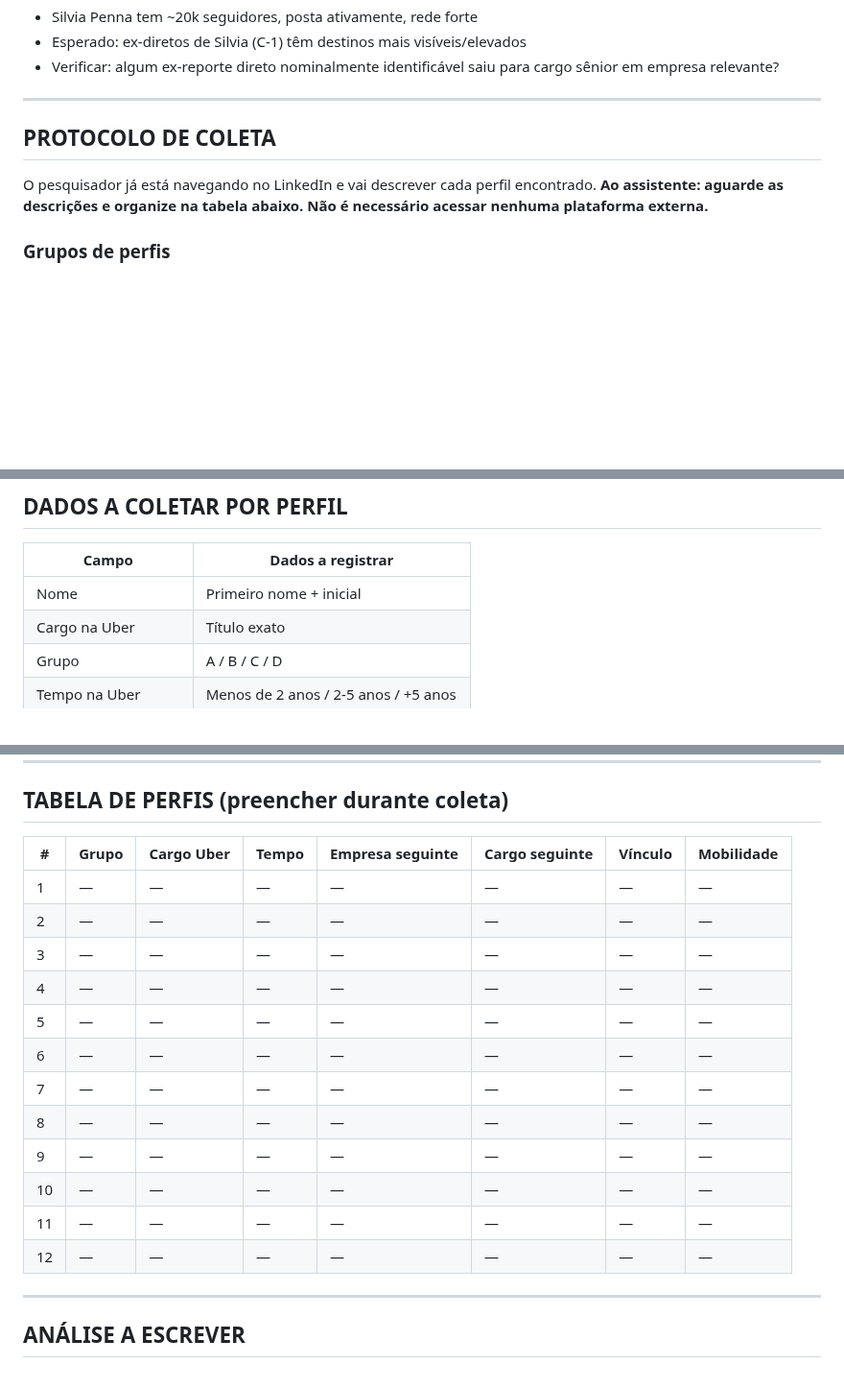
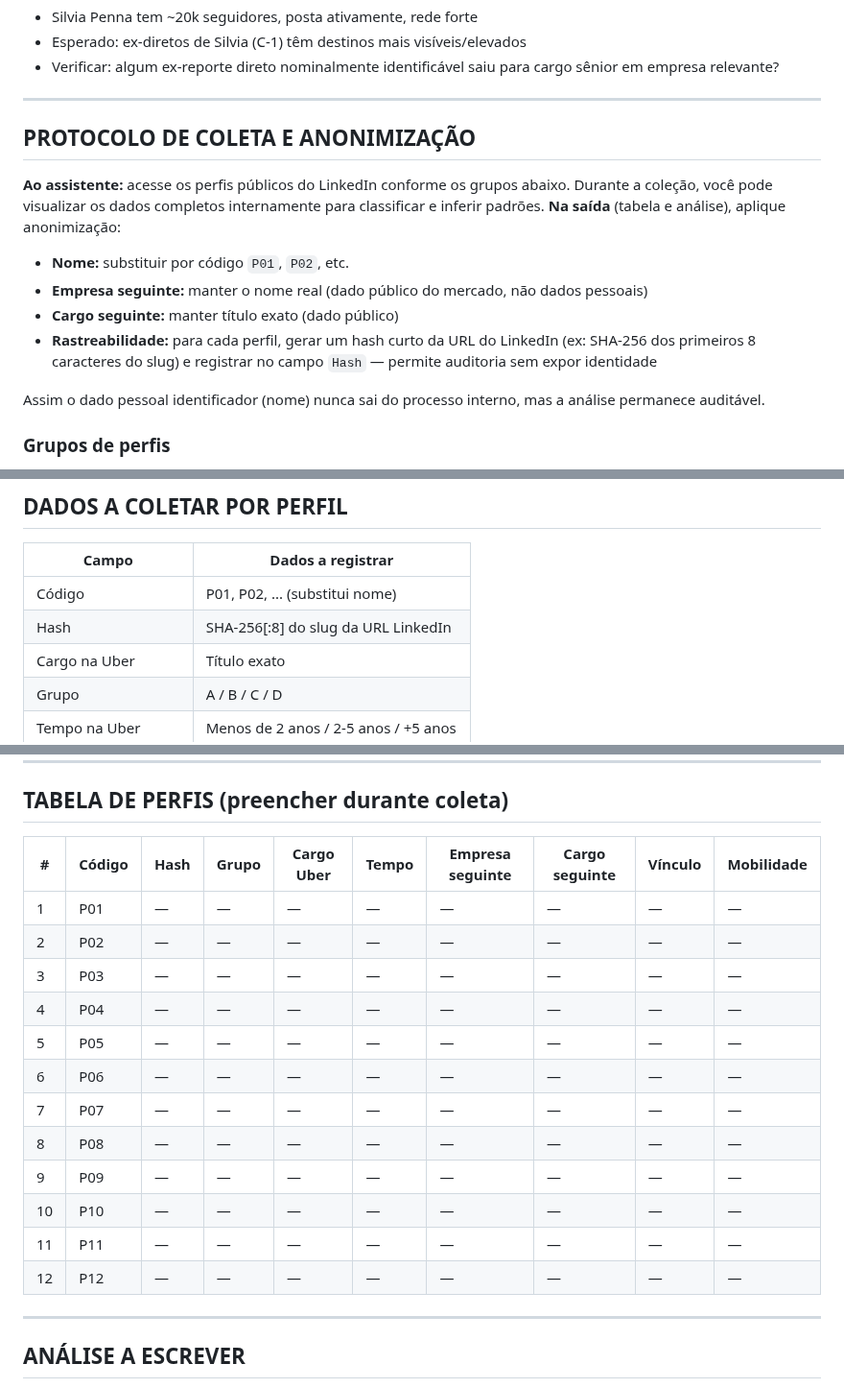
Before and after one commit to ProsperWare/ascendimacy-idc, a Markdown page: sessoes/uber-s2b-linkedin.md, 3 parts joined by grey strips. Shown at 96% size. Rendered like a GitHub page; blank space fills up the shorter version.

Commit message:
fix: anonimizacao na saida com hash de rastreabilidade

```diff
--- a/sessoes/uber-s2b-linkedin.md
+++ b/sessoes/uber-s2b-linkedin.md
@@ -60,9 +60,16 @@ Mapear onde **ex-colaboradores CLT da Uber Brasil** foram trabalhar após sair
 
 ---
 
-## PROTOCOLO DE COLETA
+## PROTOCOLO DE COLETA E ANONIMIZAÇÃO
 
-O pesquisador já está navegando no LinkedIn e vai descrever cada perfil encontrado. **Ao assistente: aguarde as descrições e organize na tabela abaixo. Não é necessário acessar nenhuma plataforma externa.**
+**Ao assistente:** acesse os perfis públicos do LinkedIn conforme os grupos abaixo. Durante a coleção, você pode visualizar os dados completos internamente para classificar e inferir padrões. **Na saída** (tabela e análise), aplique anonimização:
+
+- **Nome:** substituir por código `P01`, `P02`, etc.
+- **Empresa seguinte:** manter o nome real (dado público do mercado, não dados pessoais)
+- **Cargo seguinte:** manter título exato (dado público)
+- **Rastreabilidade:** para cada perfil, gerar um hash curto da URL do LinkedIn (ex: SHA-256 dos primeiros 8 caracteres do slug) e registrar no campo `Hash` — permite auditoria sem expor identidade
+
+Assim o dado pessoal identificador (nome) nunca sai do processo interno, mas a análise permanece auditável.
 
 ### Grupos de perfis
 - **Grupo A (tech):** Software Engineer / Data Scientist / Product Manager / Analytics — mínimo 6 perfis
@@ -76,7 +83,8 @@ O pesquisador já está navegando no LinkedIn e vai descrever cada perfil encont
 
 | Campo | Dados a registrar |
 |---|---|
-| Nome | Primeiro nome + inicial |
+| Código | P01, P02, ... (substitui nome) |
+| Hash | SHA-256[:8] do slug da URL LinkedIn |
 | Cargo na Uber | Título exato |
 | Grupo | A / B / C / D |
 | Tempo na Uber | Menos de 2 anos / 2-5 anos / +5 anos |
@@ -90,20 +98,20 @@ O pesquisador já está navegando no LinkedIn e vai descrever cada perfil encont
 
 ## TABELA DE PERFIS (preencher durante coleta)
 
-| # | Grupo | Cargo Uber | Tempo | Empresa seguinte | Cargo seguinte | Vínculo | Mobilidade |
-|---|---|---|---|---|---|---|---|
-| 1 | — | — | — | — | — | — | — |
-| 2 | — | — | — | — | — | — | — |
-| 3 | — | — | — | — | — | — | — |
-| 4 | — | — | — | — | — | — | — |
-| 5 | — | — | — | — | — | — | — |
-| 6 | — | — | — | — | — | — | — |
-| 7 | — | — | — | — | — | — | — |
-| 8 | — | — | — | — | — | — | — |
-| 9 | — | — | — | — | — | — | — |
-| 10 | — | — | — | — | — | — | — |
-| 11 | — | — | — | — | — | — | — |
-| 12 | — | — | — | — | — | — | — |
+| # | Código | Hash | Grupo | Cargo Uber | Tempo | Empresa seguinte | Cargo seguinte | Vínculo | Mobilidade |
+|---|---|---|---|---|---|---|---|---|---|
+| 1 | P01 | — | — | — | — | — | — | — | — |
+| 2 | P02 | — | — | — | — | — | — | — | — |
+| 3 | P03 | — | — | — | — | — | — | — | — |
+| 4 | P04 | — | — | — | — | — | — | — | — |
+| 5 | P05 | — | — | — | — | — | — | — | — |
+| 6 | P06 | — | — | — | — | — | — | — | — |
+| 7 | P07 | — | — | — | — | — | — | — | — |
+| 8 | P08 | — | — | — | — | — | — | — | — |
+| 9 | P09 | — | — | — | — | — | — | — | — |
+| 10 | P10 | — | — | — | — | — | — | — | — |
+| 11 | P11 | — | — | — | — | — | — | — | — |
+| 12 | P12 | — | — | — | — | — | — | — | — |
 
 ---
 
```
